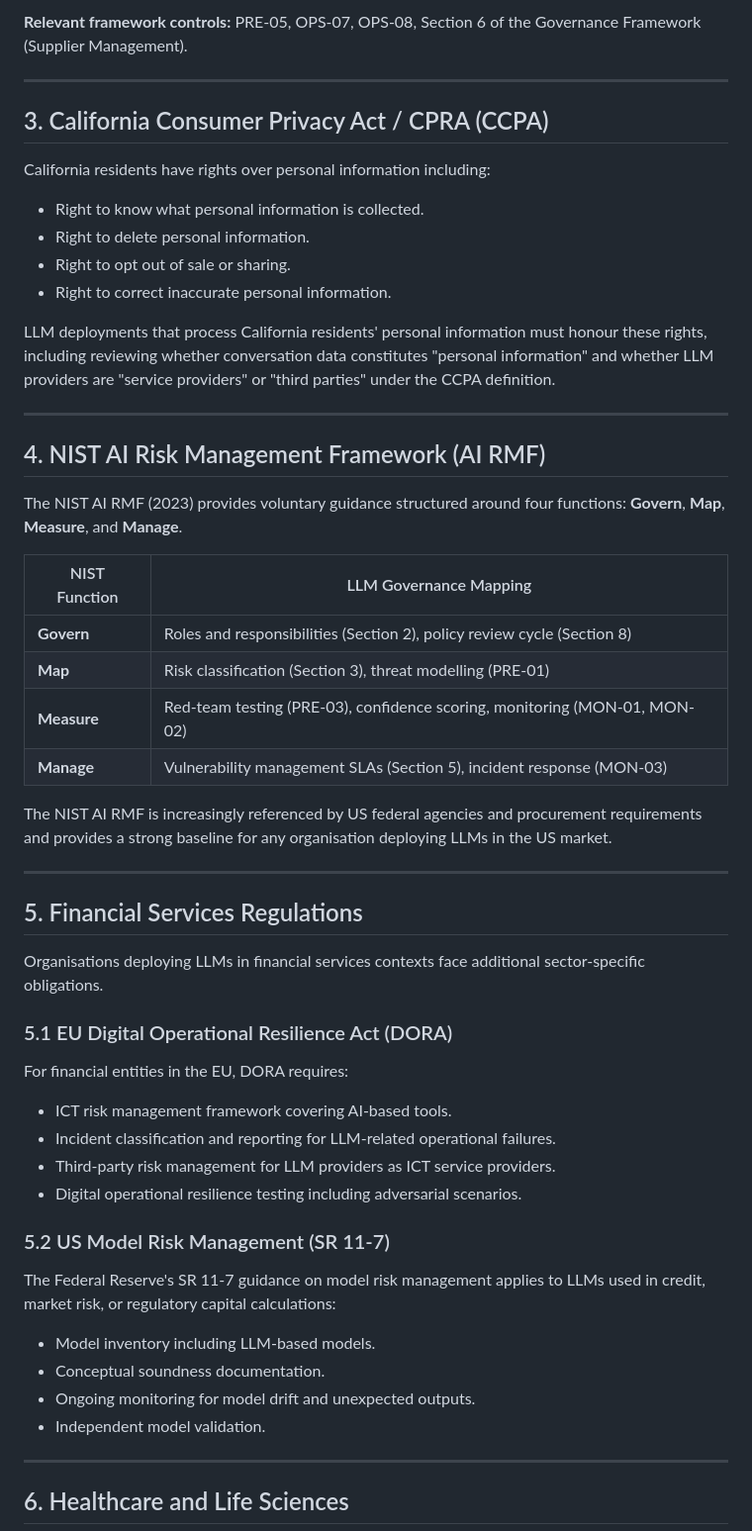
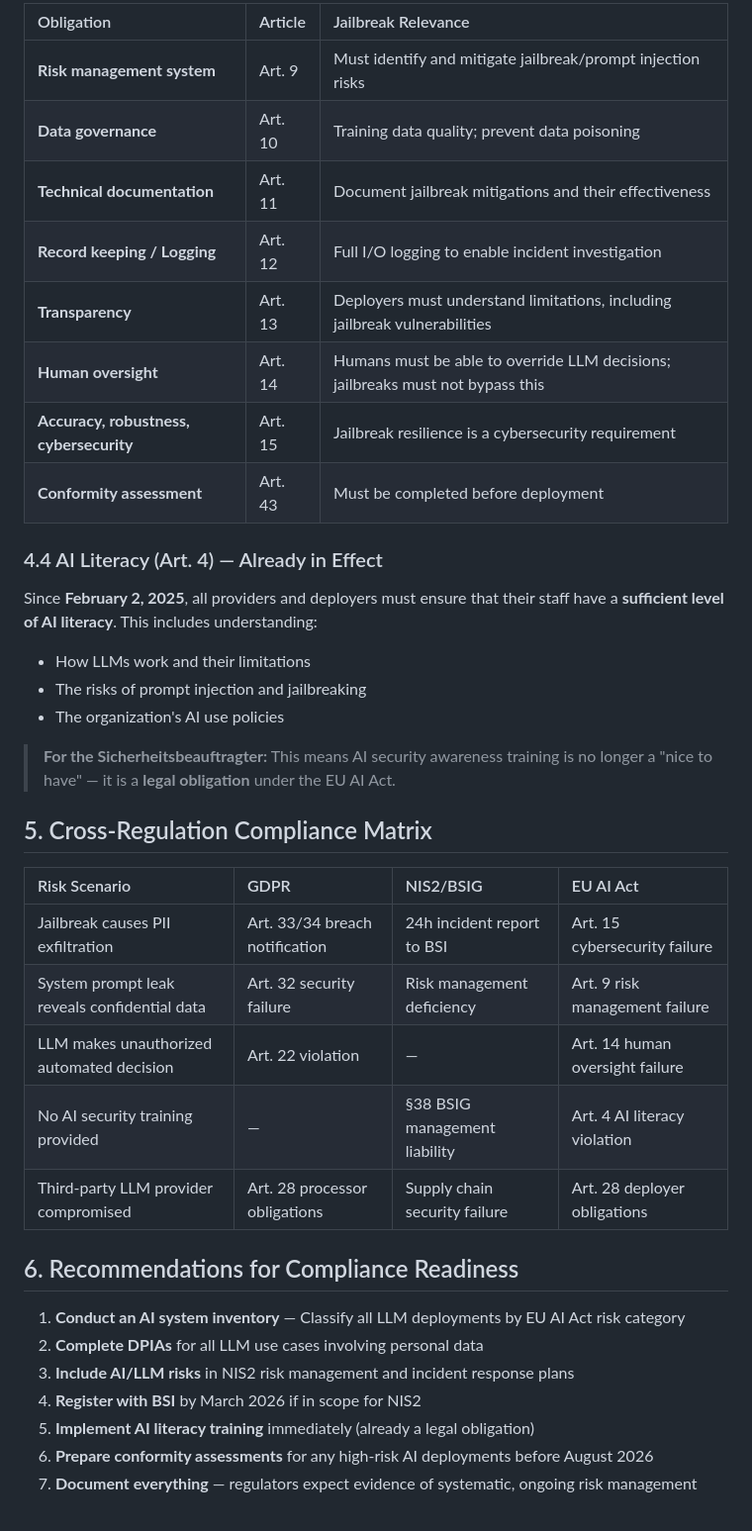
Before and after one commit to laggyDonut/llm-security-governance, a Markdown page: docs/compliance-implications.md, the part around one of its changes. Shown at 99% size. GitHub-like rendering.

```diff
--- a/docs/compliance-implications.md
+++ b/docs/compliance-implications.md
@@ -93,68 +91,41 @@ transfer mechanisms must be in place:
 
-**Relevant framework controls:** PRE-05, OPS-07, OPS-08, Section 6 of the
-Governance Framework (Supplier Management).
+| Obligation | Article | Jailbreak Relevance |
+|:---|:---|:---|
+| **Risk management system** | Art. 9 | Must identify and mitigate jailbreak/prompt injection risks |
+| **Data governance** | Art. 10 | Training data quality; prevent data poisoning |
+| **Technical documentation** | Art. 11 | Document jailbreak mitigations and their effectiveness |
+| **Record keeping / Logging** | Art. 12 | Full I/O logging to enable incident investigation |
+| **Transparency** | Art. 13 | Deployers must understand limitations, including jailbreak vulnerabilities |
+| **Human oversight** | Art. 14 | Humans must be able to override LLM decisions; jailbreaks must not bypass this |
+| **Accuracy, robustness, cybersecurity** | Art. 15 | Jailbreak resilience is a cybersecurity requirement |
+| **Conformity assessment** | Art. 43 | Must be completed before deployment |
 
----
+### 4.4 AI Literacy (Art. 4) — Already in Effect
 
-## 3. California Consumer Privacy Act / CPRA (CCPA)
+Since **February 2, 2025**, all providers and deployers must ensure that their staff have a **sufficient level of AI literacy**. This includes understanding:
+- How LLMs work and their limitations
+- The risks of prompt injection and jailbreaking
+- The organization's AI use policies
 
-California residents have rights over personal information including:
+> **For the Sicherheitsbeauftragter:** This means AI security awareness training is no longer a "nice to have" — it is a **legal obligation** under the EU AI Act.
 
-- Right to know what personal information is collected.
-- Right to delete personal information.
-- Right to opt out of sale or sharing.
-- Right to correct inaccurate personal information.
+## 5. Cross-Regulation Compliance Matrix
 
-LLM deployments that process California residents' personal information must
-honour these rights, including reviewing whether conversation data constitutes
-"personal information" and whether LLM providers are "service providers" or
-"third parties" under the CCPA definition.
+| Risk Scenario | GDPR | NIS2/BSIG | EU AI Act |
+|:---|:---|:---|:---|
+| Jailbreak causes PII exfiltration | Art. 33/34 breach notification | 24h incident report to BSI | Art. 15 cybersecurity failure |
+| System prompt leak reveals confidential data | Art. 32 security failure | Risk management deficiency | Art. 9 risk management failure |
+| LLM makes unauthorized automated decision | Art. 22 violation | — | Art. 14 human oversight failure |
+| No AI security training provided | — | §38 BSIG management liability | Art. 4 AI literacy violation |
+| Third-party LLM provider compromised | Art. 28 processor obligations | Supply chain security failure | Art. 28 deployer obligations |
 
----
+## 6. Recommendations for Compliance Readiness
 
-## 4. NIST AI Risk Management Framework (AI RMF)
+1. **Conduct an AI system inventory** — Classify all LLM deployments by EU AI Act risk category
+2. **Complete DPIAs** for all LLM use cases involving personal data
+3. **Include AI/LLM risks** in NIS2 risk management and incident response plans
+4. **Register with BSI** by March 2026 if in scope for NIS2
+5. **Implement AI literacy training** immediately (already a legal obligation)
+6. **Prepare conformity assessments** for any high-risk AI deployments before August 2026
+7. **Document everything** — regulators expect evidence of systematic, ongoing risk management
 
-The NIST AI RMF (2023) provides voluntary guidance structured around four
-functions: **Govern**, **Map**, **Measure**, and **Manage**.
-
-| NIST Function | LLM Governance Mapping |
-|---------------|------------------------|
-| **Govern** | Roles and responsibilities (Section 2), policy review cycle (Section 8) |
-| **Map** | Risk classification (Section 3), threat modelling (PRE-01) |
-| **Measure** | Red-team testing (PRE-03), confidence scoring, monitoring (MON-01, MON-02) |
-| **Manage** | Vulnerability management SLAs (Section 5), incident response (MON-03) |
-
-The NIST AI RMF is increasingly referenced by US federal agencies and
-procurement requirements and provides a strong baseline for any organisation
-deploying LLMs in the US market.
-
----
-
-## 5. Financial Services Regulations
-
-Organisations deploying LLMs in financial services contexts face additional
-sector-specific obligations.
-
-### 5.1 EU Digital Operational Resilience Act (DORA)
-
-For financial entities in the EU, DORA requires:
-
-- ICT risk management framework covering AI-based tools.
-- Incident classification and reporting for LLM-related operational failures.
-- Third-party risk management for LLM providers as ICT service providers.
-- Digital operational resilience testing including adversarial scenarios.
-
-### 5.2 US Model Risk Management (SR 11-7)
-
-The Federal Reserve's SR 11-7 guidance on model risk management applies to
-LLMs used in credit, market risk, or regulatory capital calculations:
-
-- Model inventory including LLM-based models.
-- Conceptual soundness documentation.
-- Ongoing monitoring for model drift and unexpected outputs.
-- Independent model validation.
-
----
-
-## 6. Healthcare and Life Sciences
-
```
Also changed, not shown: other parts of docs/compliance-implications.md (+66 -114 lines).
